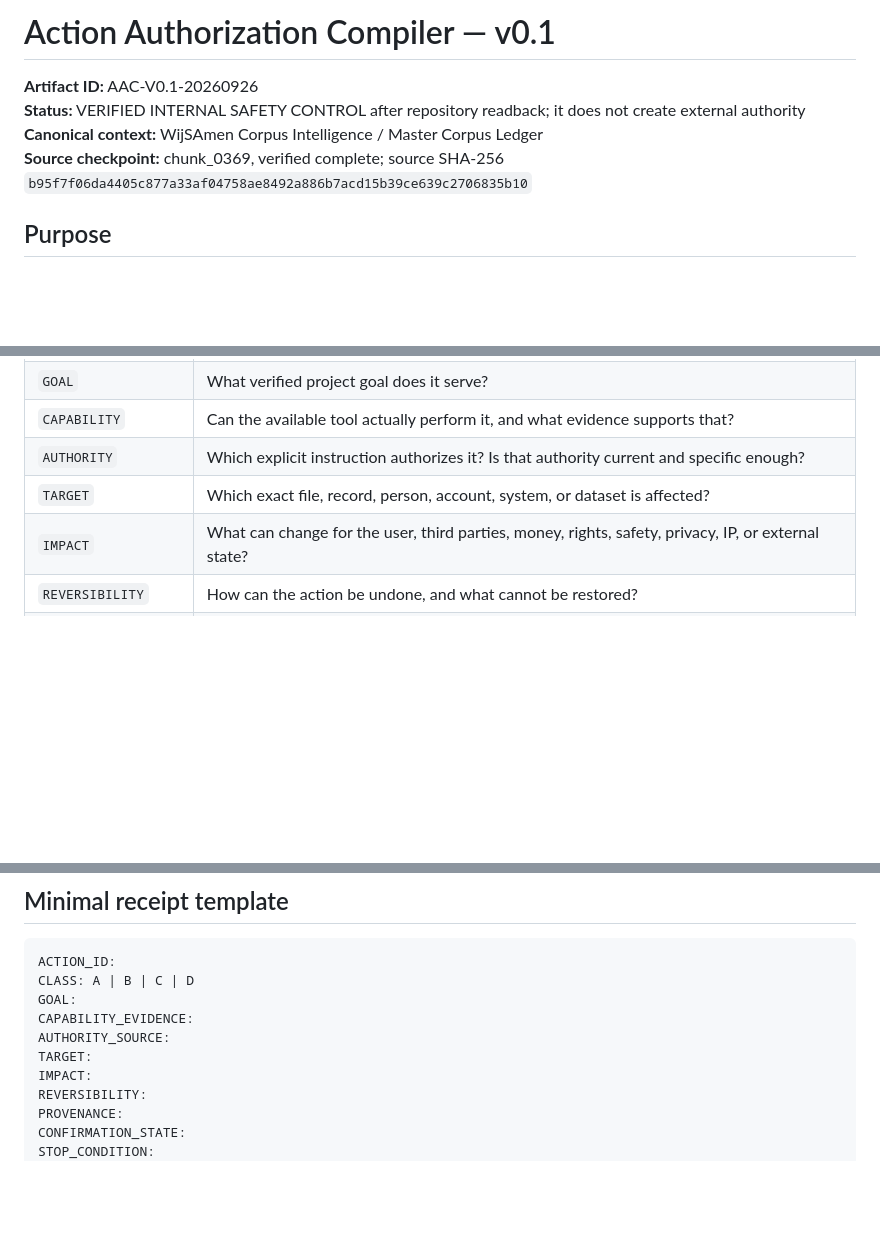
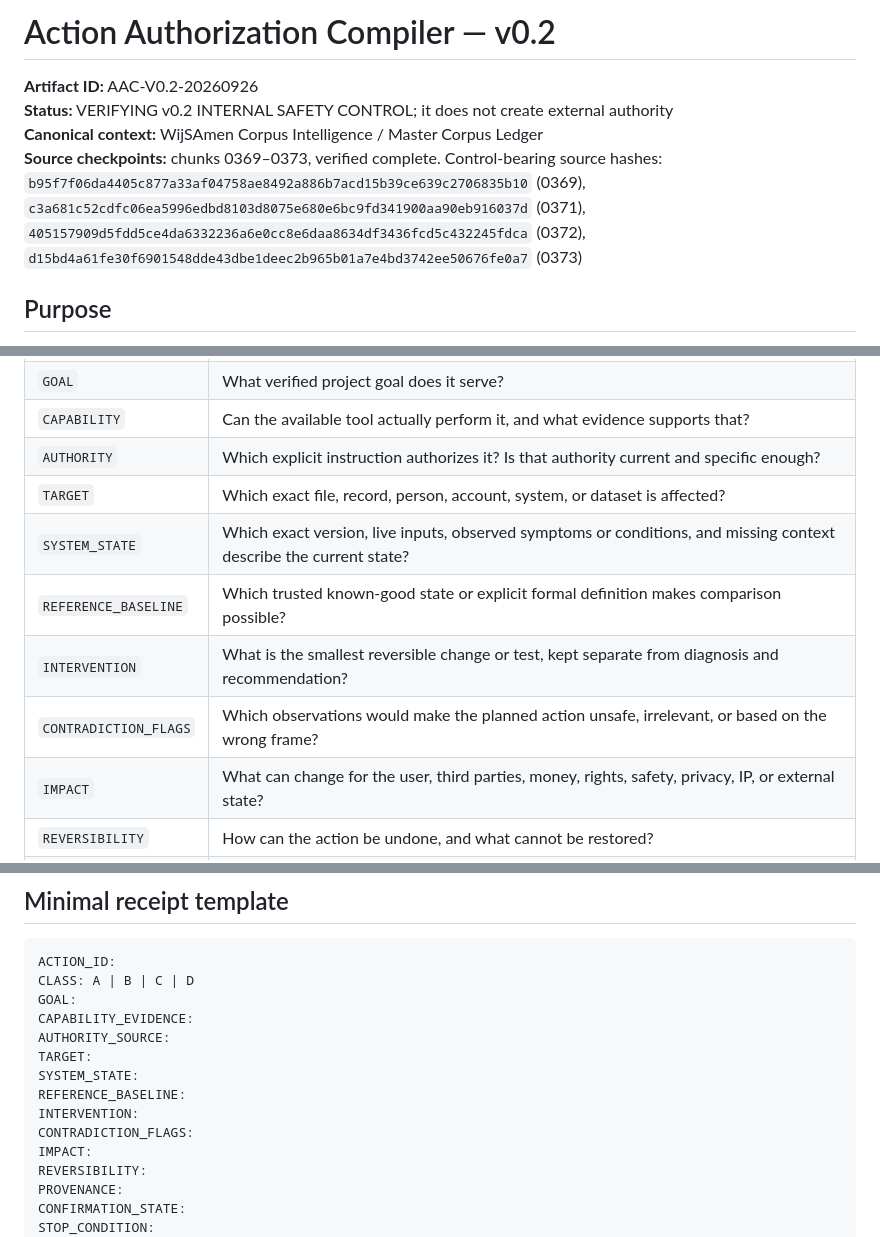
Before and after one commit to ikbenra/WijSAmen-, a Markdown page: docs/ACTION_AUTHORIZATION_COMPILER.md, 3 parts joined by grey strips. Drawn GitHub-style; blank space fills up the shorter version.

```diff
--- a/docs/ACTION_AUTHORIZATION_COMPILER.md
+++ b/docs/ACTION_AUTHORIZATION_COMPILER.md
@@ -1,9 +1,9 @@
-# Action Authorization Compiler — v0.1
+# Action Authorization Compiler — v0.2
 
-**Artifact ID:** AAC-V0.1-20260926
-**Status:** VERIFIED INTERNAL SAFETY CONTROL after repository readback; it does not create external authority
+**Artifact ID:** AAC-V0.2-20260926
+**Status:** VERIFYING v0.2 INTERNAL SAFETY CONTROL; it does not create external authority
 **Canonical context:** WijSAmen Corpus Intelligence / Master Corpus Ledger
-**Source checkpoint:** chunk_0369, verified complete; source SHA-256 `b95f7f06da4405c877a33af04758ae8492a886b7acd15b39ce639c2706835b10`
+**Source checkpoints:** chunks 0369–0373, verified complete. Control-bearing source hashes: `b95f7f06da4405c877a33af04758ae8492a886b7acd15b39ce639c2706835b10` (0369), `c3a681c52cdfc06ea5996edbd8103d8075e680e6bc9fd341900aa90eb916037d` (0371), `405157909d5fdd5ce4da6332236a6e0cc8e6daa8634df3436fcd5c432245fdca` (0372), `d15bd4a61fe30f6901548dde43dbe1deec2b965b01a7e4bd3742ee50676fe0a7` (0373)
 
 ## Purpose
 
@@ -22,6 +22,10 @@ Every material action receives these fields:
 | `CAPABILITY` | Can the available tool actually perform it, and what evidence supports that? |
 | `AUTHORITY` | Which explicit instruction authorizes it? Is that authority current and specific enough? |
 | `TARGET` | Which exact file, record, person, account, system, or dataset is affected? |
+| `SYSTEM_STATE` | Which exact version, live inputs, observed symptoms or conditions, and missing context describe the current state? |
+| `REFERENCE_BASELINE` | Which trusted known-good state or explicit formal definition makes comparison possible? |
+| `INTERVENTION` | What is the smallest reversible change or test, kept separate from diagnosis and recommendation? |
+| `CONTRADICTION_FLAGS` | Which observations would make the planned action unsafe, irrelevant, or based on the wrong frame? |
 | `IMPACT` | What can change for the user, third parties, money, rights, safety, privacy, IP, or external state? |
 | `REVERSIBILITY` | How can the action be undone, and what cannot be restored? |
 | `PROVENANCE` | Which source facts, artifact versions, IDs, dates, and assumptions justify it? |
@@ -114,6 +149,10 @@ GOAL:
 CAPABILITY_EVIDENCE:
 AUTHORITY_SOURCE:
 TARGET:
+SYSTEM_STATE:
+REFERENCE_BASELINE:
+INTERVENTION:
+CONTRADICTION_FLAGS:
 IMPACT:
 REVERSIBILITY:
 PROVENANCE:
```
Also changed, not shown: other parts of docs/ACTION_AUTHORIZATION_COMPILER.md (+38 -7 lines).
